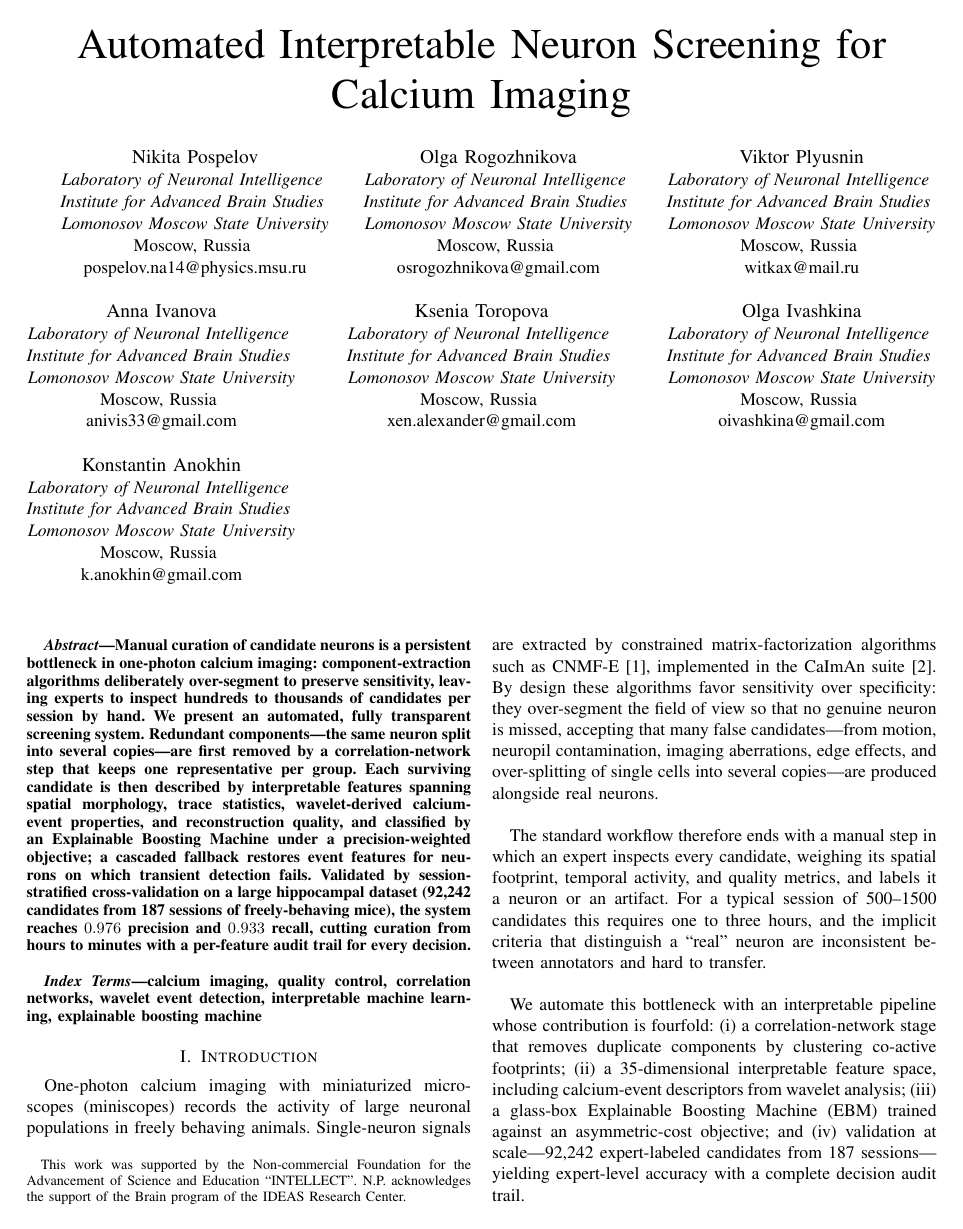
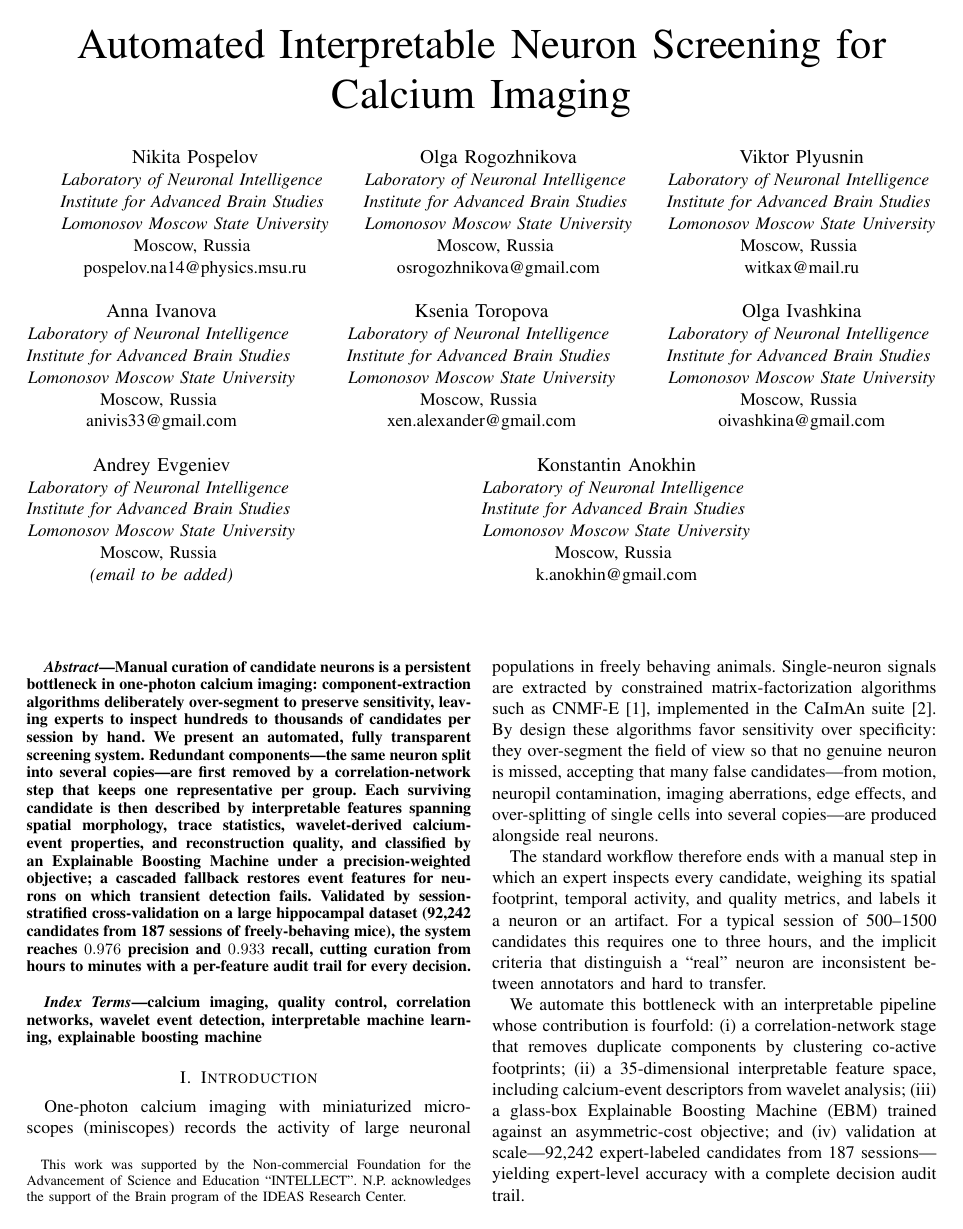
Before and after one commit to iabs-neuro/bearmind, a LaTeX paper (paper/autoinspect/main.tex): page 1 of 4. Compiled offline with pdfLaTeX.

Commit message:
paper: add author Andrey Evgeniev (email placeholder pending)

```diff
--- a/paper/autoinspect/main.tex
+++ b/paper/autoinspect/main.tex
@@ -61,6 +61,13 @@ xen.alexander@gmail.com}
 \textit{Lomonosov Moscow State University}\\
 Moscow, Russia \\
 oivashkina@gmail.com}
+\and
+\IEEEauthorblockN{Andrey Evgeniev}
+\IEEEauthorblockA{\textit{Laboratory of Neuronal Intelligence} \\
+\textit{Institute for Advanced Brain Studies} \\
+\textit{Lomonosov Moscow State University}\\
+Moscow, Russia \\
+\textit{(email to be added)}}
 \and
 \IEEEauthorblockN{Konstantin Anokhin}
 \IEEEauthorblockA{\textit{Laboratory of Neuronal Intelligence} \\
```
Also changed, not shown: paper/autoinspect/main.pdf.
